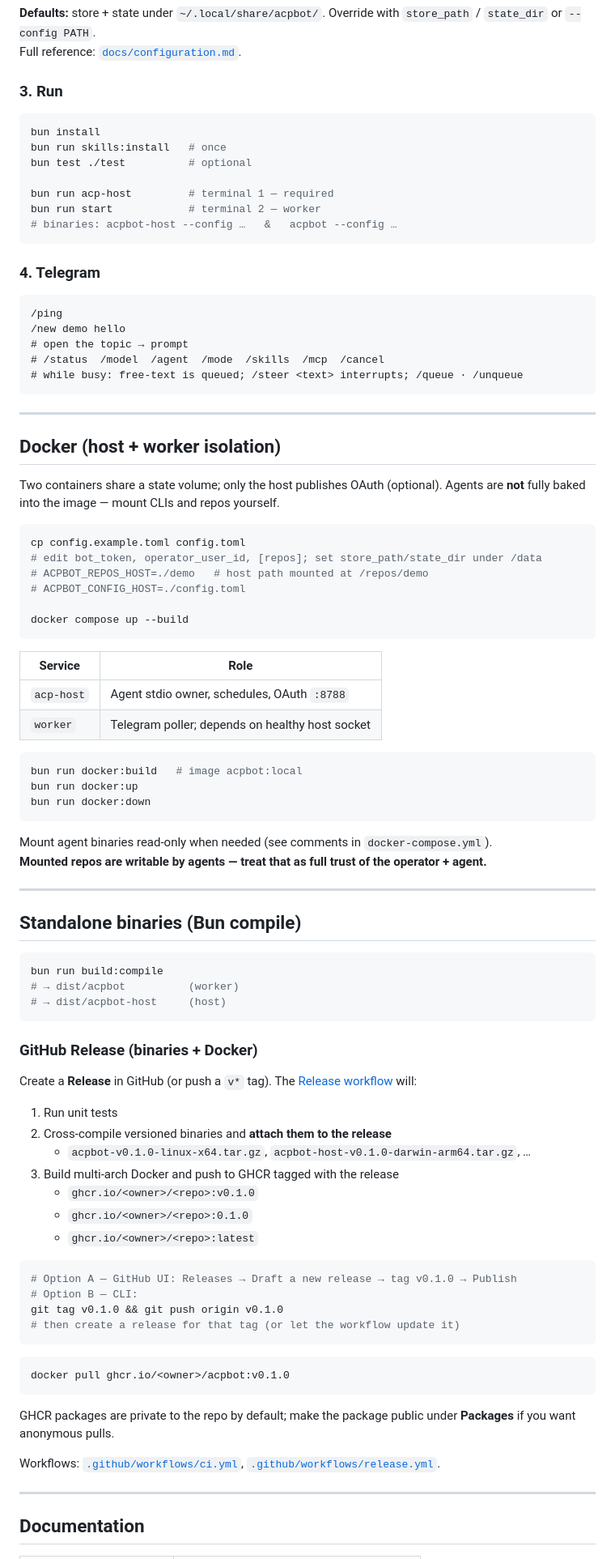
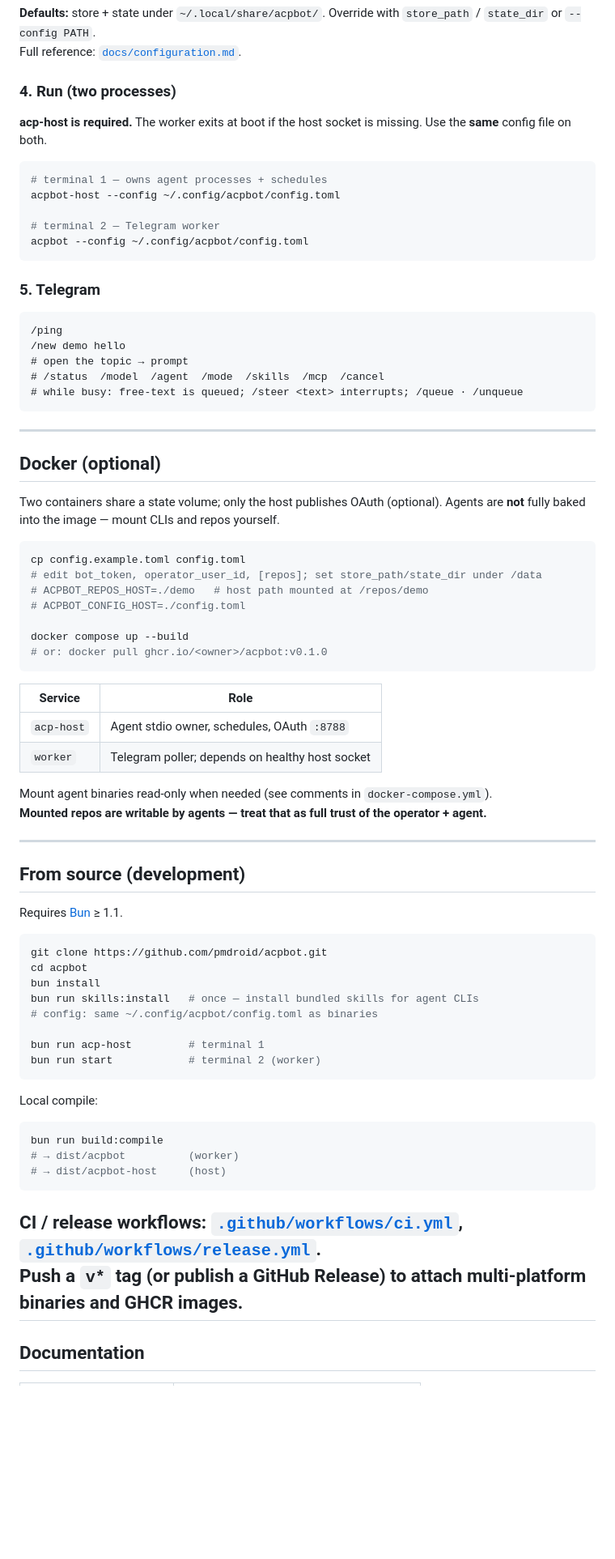
Before and after one commit to pmdroid/acpbot, a Markdown page: README.md, the part around one of its changes. Shown at 81% size. Drawn GitHub-style; blank space fills up the shorter version.

Commit message:
docs(readme): lead with binary install, not bun run
Quick start uses release binaries + config.toml + acpbot-host/acpbot.
Bun/source and local compile are under development; Docker stays optional.

````diff
--- a/README.md
+++ b/README.md
@@ -81,19 +102,19 @@ chmod 600 ~/.config/acpbot/config.toml
 **Defaults:** store + state under `~/.local/share/acpbot/`. Override with `store_path` / `state_dir` or `--config PATH`.
 Full reference: [`docs/configuration.md`](docs/configuration.md).
 
-### 3. Run
+### 4. Run (two processes)
+
+**acp-host is required.** The worker exits at boot if the host socket is missing. Use the **same** config file on both.
 
 ```bash
-bun install
-bun run skills:install   # once
-bun test ./test          # optional
+# terminal 1 — owns agent processes + schedules
+acpbot-host --config ~/.config/acpbot/config.toml
 
-bun run acp-host         # terminal 1 — required
-bun run start            # terminal 2 — worker
-# binaries: acpbot-host --config …   &   acpbot --config …
+# terminal 2 — Telegram worker
+acpbot --config ~/.config/acpbot/config.toml
 ```
 
-### 4. Telegram
+### 5. Telegram
 
 ```text
 /ping
@@ -105,7 +126,7 @@ bun run start            # terminal 2 — worker
 
 ---
 
-## Docker (host + worker isolation)
+## Docker (optional)
 
 Two containers share a state volume; only the host publishes OAuth (optional). Agents are **not** fully baked into the image — mount CLIs and repos yourself.
 
@@ -116,6 +137,7 @@ cp config.example.toml config.toml
 # ACPBOT_CONFIG_HOST=./config.toml
 
 docker compose up --build
+# or: docker pull ghcr.io/<owner>/acpbot:v0.1.0
 ```
 
 | Service | Role |
@@ -123,18 +145,27 @@ docker compose up --build
 | `acp-host` | Agent stdio owner, schedules, OAuth `:8788` |
 | `worker` | Telegram poller; depends on healthy host socket |
 
-```bash
-bun run docker:build   # image acpbot:local
-bun run docker:up
-bun run docker:down
-```
-
 Mount agent binaries read-only when needed (see comments in `docker-compose.yml`).
 **Mounted repos are writable by agents — treat that as full trust of the operator + agent.**
 
 ---
 
-## Standalone binaries (Bun compile)
+## From source (development)
+
+Requires [Bun](https://bun.sh) ≥ 1.1.
+
+```bash
+git clone https://github.com/pmdroid/acpbot.git
+cd acpbot
+bun install
+bun run skills:install   # once — install bundled skills for agent CLIs
+# config: same ~/.config/acpbot/config.toml as binaries
+
+bun run acp-host         # terminal 1
+bun run start            # terminal 2 (worker)
+```
+
+Local compile:
 
 ```bash
 bun run build:compile
@@ -142,33 +173,8 @@ bun run build:compile
 # → dist/acpbot-host     (host)
 ```
 
-### GitHub Release (binaries + Docker)
-
-Create a **Release** in GitHub (or push a `v*` tag). The [Release workflow](.github/workflows/release.yml) will:
-
-1. Run unit tests
-2. Cross-compile versioned binaries and **attach them to the release**
-   - `acpbot-v0.1.0-linux-x64.tar.gz`, `acpbot-host-v0.1.0-darwin-arm64.tar.gz`, …
-3. Build multi-arch Docker and push to GHCR tagged with the release
-   - `ghcr.io/<owner>/<repo>:v0.1.0`
-   - `ghcr.io/<owner>/<repo>:0.1.0`
-   - `ghcr.io/<owner>/<repo>:latest`
-
-```bash
-# Option A — GitHub UI: Releases → Draft a new release → tag v0.1.0 → Publish
-# Option B — CLI:
-git tag v0.1.0 && git push origin v0.1.0
-# then create a release for that tag (or let the workflow update it)
-```
-
-```bash
-docker pull ghcr.io/<owner>/acpbot:v0.1.0
-```
-
-GHCR packages are private to the repo by default; make the package public under **Packages** if you want anonymous pulls.
-
-Workflows: [`.github/workflows/ci.yml`](.github/workflows/ci.yml), [`.github/workflows/release.yml`](.github/workflows/release.yml).
-
+CI / release workflows: [`.github/workflows/ci.yml`](.github/workflows/ci.yml), [`.github/workflows/release.yml`](.github/workflows/release.yml).
+Push a `v*` tag (or publish a GitHub Release) to attach multi-platform binaries and GHCR images.
 ---
 
 ## Documentation
````
Also changed, not shown: other parts of README.md (+24 -3 lines).
